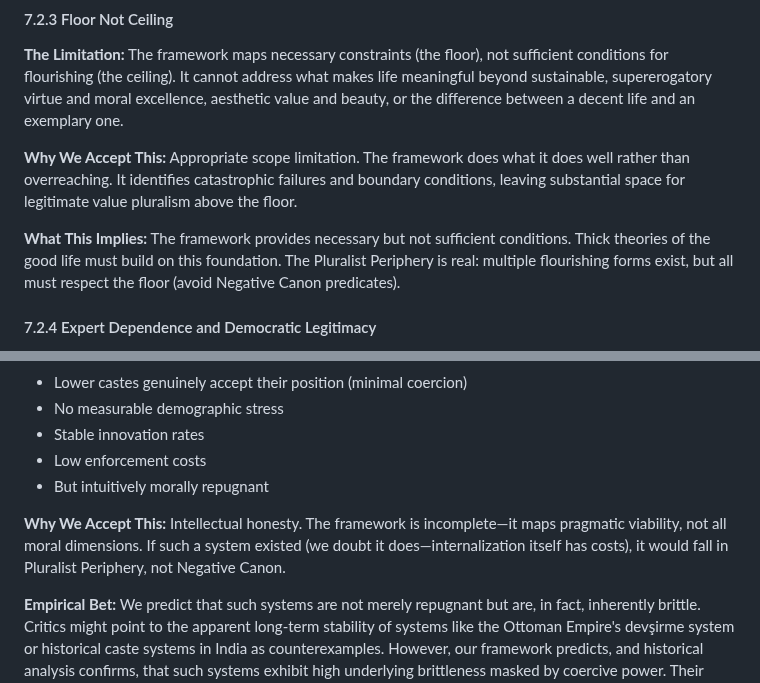
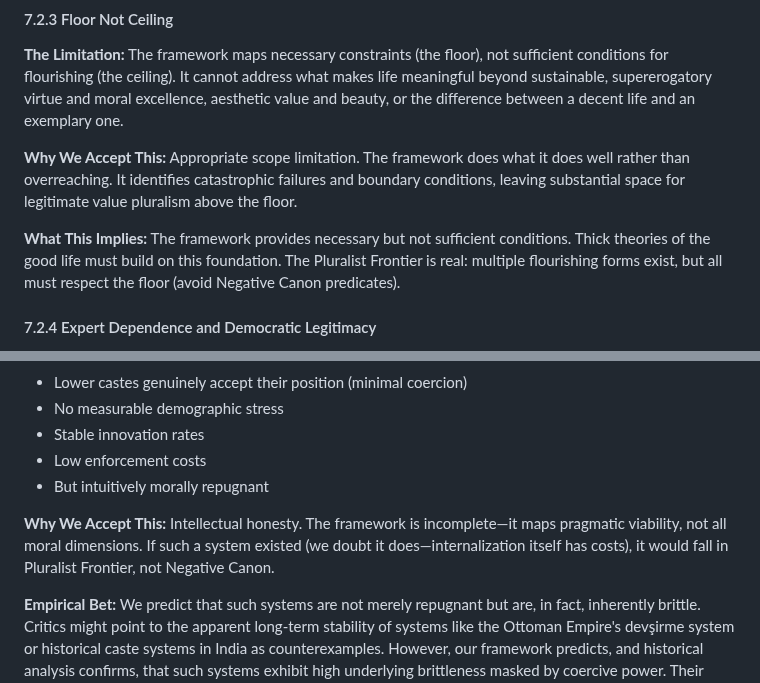
Before and after one commit to doeixd/paper, a Markdown page: final.md, 2 parts joined by grey strips. Drawn GitHub-style.

```diff
--- a/final.md
+++ b/final.md
@@ -559,7 +559,7 @@ Philosophical honesty requires acknowledging not just what a framework can do, b
 
 **Why We Accept This:** Appropriate scope limitation. The framework does what it does well rather than overreaching. It identifies catastrophic failures and boundary conditions, leaving substantial space for legitimate value pluralism above the floor.
 
-**What This Implies:** The framework provides necessary but not sufficient conditions. Thick theories of the good life must build on this foundation. The Pluralist Periphery is real: multiple flourishing forms exist, but all must respect the floor (avoid Negative Canon predicates).
+**What This Implies:** The framework provides necessary but not sufficient conditions. Thick theories of the good life must build on this foundation. The Pluralist Frontier is real: multiple flourishing forms exist, but all must respect the floor (avoid Negative Canon predicates).
 
 #### 7.2.4 Expert Dependence and Democratic Legitimacy
 
@@ -599,7 +599,7 @@ To address the hindsight objection—that we can only diagnose brittleness after
 - Low enforcement costs
 - But intuitively morally repugnant
 
-**Why We Accept This:** Intellectual honesty. The framework is incomplete—it maps pragmatic viability, not all moral dimensions. If such a system existed (we doubt it does—internalization itself has costs), it would fall in Pluralist Periphery, not Negative Canon.
+**Why We Accept This:** Intellectual honesty. The framework is incomplete—it maps pragmatic viability, not all moral dimensions. If such a system existed (we doubt it does—internalization itself has costs), it would fall in Pluralist Frontier, not Negative Canon.
 
 **Empirical Bet:** We predict that such systems are not merely repugnant but are, in fact, inherently brittle. Critics might point to the apparent long-term stability of systems like the Ottoman Empire's devşirme system or historical caste systems in India as counterexamples. However, our framework predicts, and historical analysis confirms, that such systems exhibit high underlying brittleness masked by coercive power. Their apparent stability was purchased at the cost of massive **Coercive Overheads (C(t))**—such as the resources spent on enforcing purity laws, suppressing revolts, and managing internal dissent—and they consistently demonstrated innovation lags and fragility in the face of external shocks, confirming their position on the landscape of non-viability (cf. Acemoglu & Robinson 2012; Turchin 2003). True internalization without coercion is rare and resource-intensive, while oppression reliably generates hidden costs that emerge under stress.
 
```
Also changed, not shown: edits/2025-10-06 - 13-20 - SUMMARY OF Consistency Corrections.md (added, +107 -0 lines).
